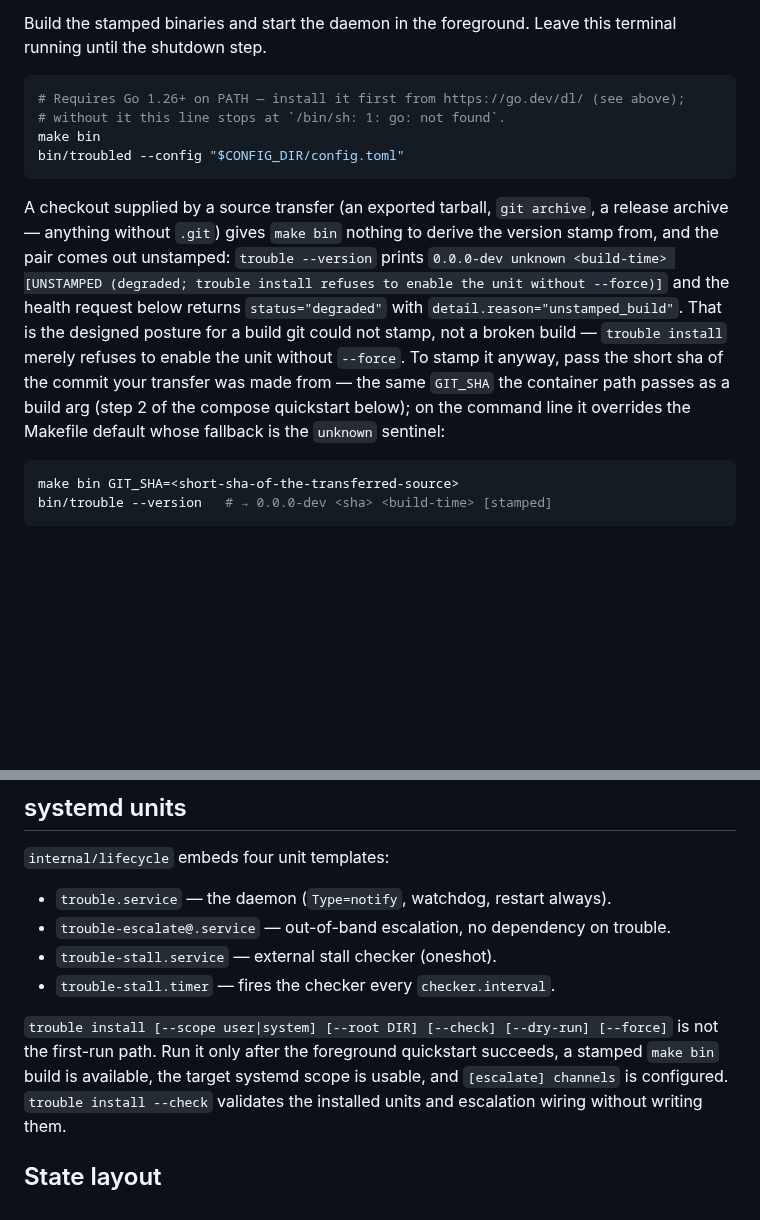
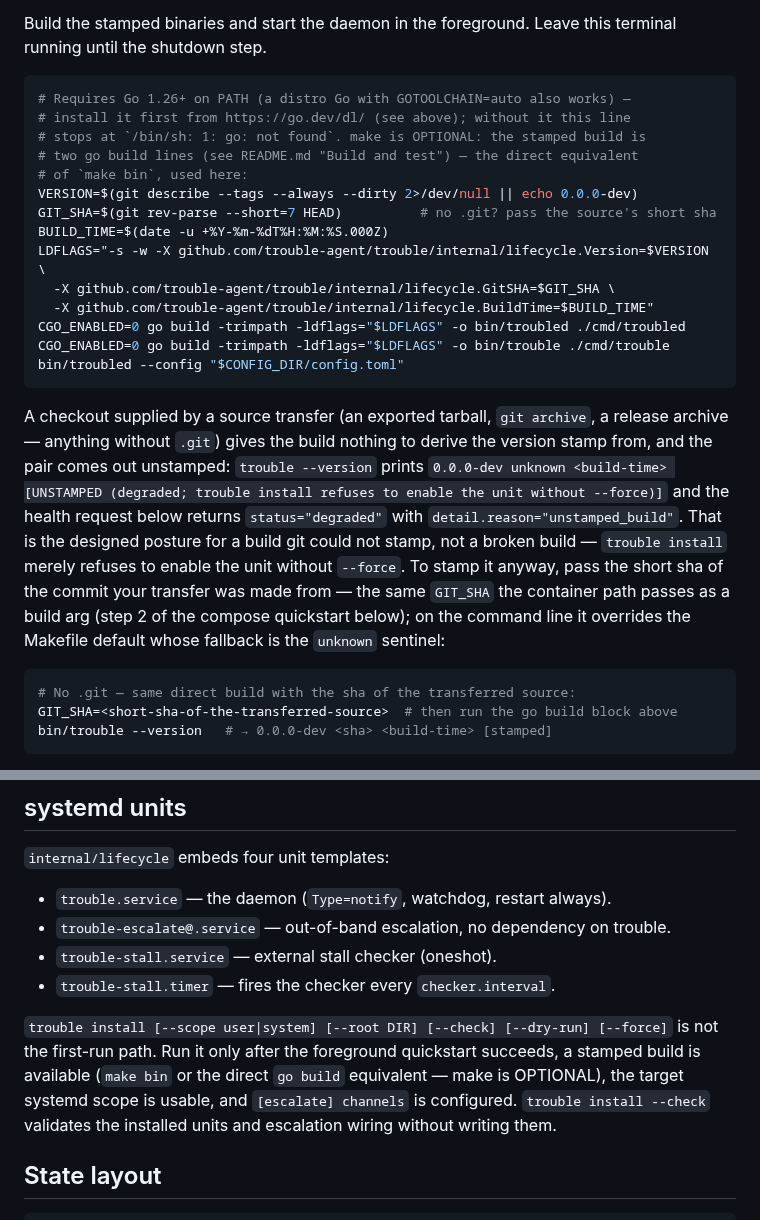
Before and after one commit to trouble-agent/trouble, a Markdown page: deploy/README.md, 2 parts joined by grey strips. GitHub-like rendering; blank space fills up the shorter version.

````diff
--- a/deploy/README.md
+++ b/deploy/README.md
@@ -81,14 +81,24 @@ Build the stamped binaries and start the daemon in the foreground. Leave this
 terminal running until the shutdown step.
 
 ```sh
-# Requires Go 1.26+ on PATH — install it first from https://go.dev/dl/ (see above);
-# without it this line stops at `/bin/sh: 1: go: not found`.
-make bin
+# Requires Go 1.26+ on PATH (a distro Go with GOTOOLCHAIN=auto also works) —
+# install it first from https://go.dev/dl/ (see above); without it this line
+# stops at `/bin/sh: 1: go: not found`. make is OPTIONAL: the stamped build is
+# two go build lines (see README.md "Build and test") — the direct equivalent
+# of `make bin`, used here:
+VERSION=$(git describe --tags --always --dirty 2>/dev/null || echo 0.0.0-dev)
+GIT_SHA=$(git rev-parse --short=7 HEAD)          # no .git? pass the source's short sha
+BUILD_TIME=$(date -u +%Y-%m-%dT%H:%M:%S.000Z)
+LDFLAGS="-s -w -X github.com/trouble-agent/trouble/internal/lifecycle.Version=$VERSION \
+  -X github.com/trouble-agent/trouble/internal/lifecycle.GitSHA=$GIT_SHA \
+  -X github.com/trouble-agent/trouble/internal/lifecycle.BuildTime=$BUILD_TIME"
+CGO_ENABLED=0 go build -trimpath -ldflags="$LDFLAGS" -o bin/troubled ./cmd/troubled
+CGO_ENABLED=0 go build -trimpath -ldflags="$LDFLAGS" -o bin/trouble ./cmd/trouble
 bin/troubled --config "$CONFIG_DIR/config.toml"
 ```
 
 A checkout supplied by a source transfer (an exported tarball, `git archive`,
-a release archive — anything without `.git`) gives `make bin` nothing to
+a release archive — anything without `.git`) gives the build nothing to
 derive the version stamp from, and the pair comes out unstamped:
 `trouble --version` prints
 `0.0.0-dev unknown <build-time> [UNSTAMPED (degraded; trouble install
@@ -102,7 +112,8 @@ of the compose quickstart below); on the command line it overrides the
 Makefile default whose fallback is the `unknown` sentinel:
 
 ```sh
-make bin GIT_SHA=<short-sha-of-the-transferred-source>
+# No .git — same direct build with the sha of the transferred source:
+GIT_SHA=<short-sha-of-the-transferred-source>  # then run the go build block above
 bin/trouble --version   # → 0.0.0-dev <sha> <build-time> [stamped]
 ```
 
@@ -296,7 +307,8 @@ resolve. `nogit00` is a placeholder, not the unstamped sentinel (`unknown`);
 
 `trouble install [--scope user|system] [--root DIR] [--check] [--dry-run] [--force]`
 is not the first-run path. Run it only after the foreground quickstart succeeds,
-a stamped `make bin` build is available, the target systemd scope is usable, and
+a stamped build is available (`make bin` or the direct `go build` equivalent —
+make is OPTIONAL), the target systemd scope is usable, and
 `[escalate] channels` is configured. `trouble install --check` validates the
 installed units and escalation wiring without writing them.
 
````
Also changed, not shown: README.md (+23 -4 lines).
